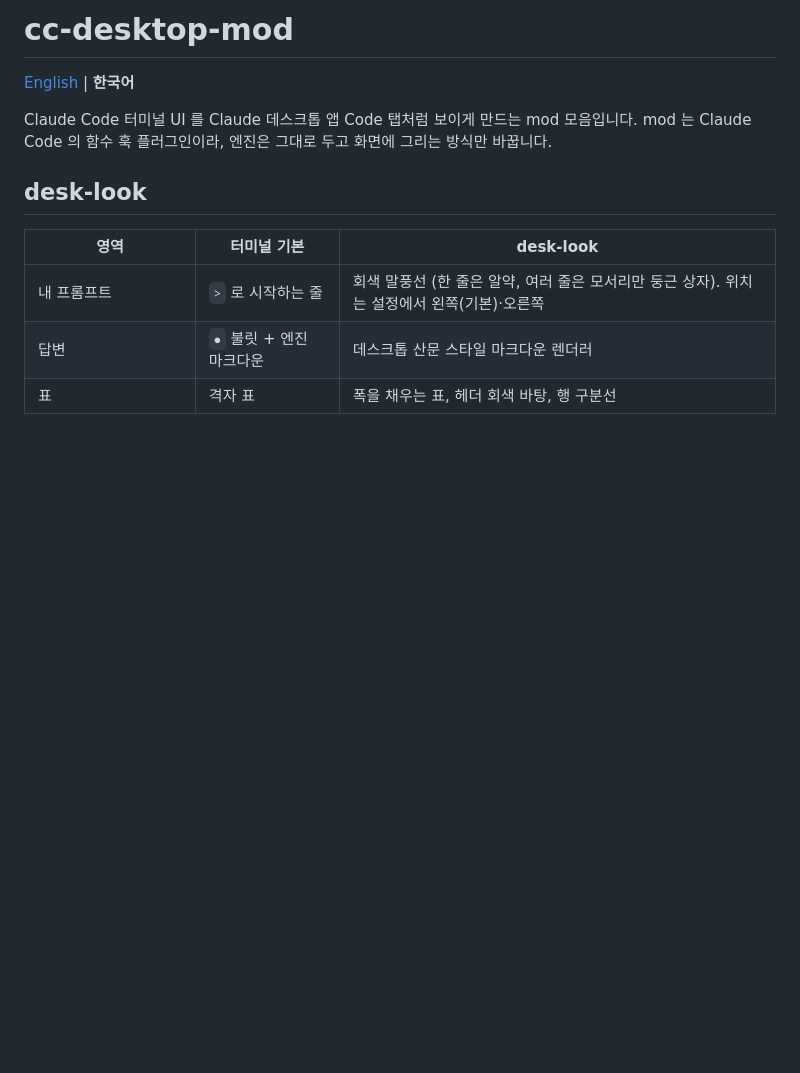
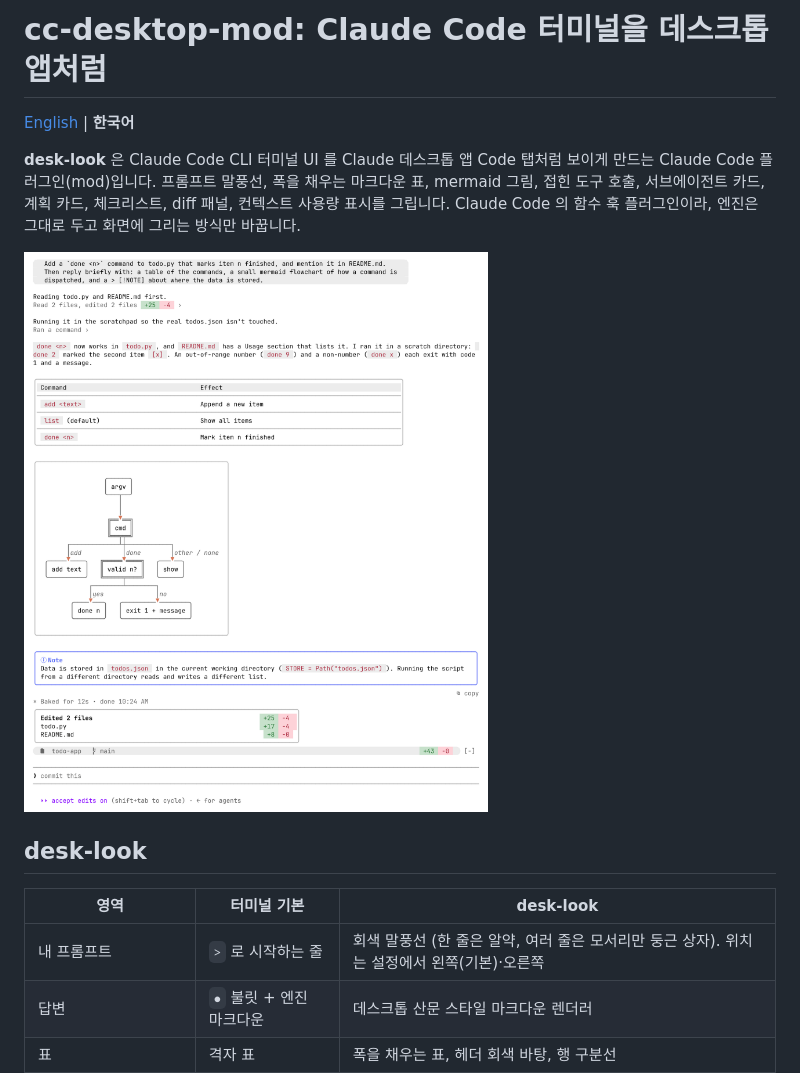
Before and after one commit to KyongSik-Yoon/cc-desktop-mod, a Markdown page: README.ko.md, the part around the change. Rendered like a GitHub page; pictures changed too: docs/screenshot.png (added); blank space fills up the shorter version.

```diff
--- a/README.ko.md
+++ b/README.ko.md
@@ -1,9 +1,11 @@
-# cc-desktop-mod
+# cc-desktop-mod: Claude Code 터미널을 데스크톱 앱처럼
 
 [English](README.md) | **한국어**
 
-Claude Code 터미널 UI 를 Claude 데스크톱 앱 Code 탭처럼 보이게 만드는 mod 모음입니다.
-mod 는 Claude Code 의 함수 훅 플러그인이라, 엔진은 그대로 두고 화면에 그리는 방식만 바꿉니다.
+**desk-look** 은 Claude Code CLI 터미널 UI 를 Claude 데스크톱 앱 Code 탭처럼 보이게 만드는 Claude Code 플러그인(mod)입니다. 프롬프트 말풍선, 폭을 채우는 마크다운 표, mermaid 그림, 접힌 도구 호출, 서브에이전트 카드, 계획 카드, 체크리스트, diff 패널, 컨텍스트 사용량 표시를 그립니다.
+Claude Code 의 함수 훅 플러그인이라, 엔진은 그대로 두고 화면에 그리는 방식만 바꿉니다.
+
+![Claude Code 터미널의 desk-look: 프롬프트 말풍선, 접힌 도구 호출, 마크다운 표, mermaid 순서도, Note 상자, 고친 파일 카드](docs/screenshot.png)
 
 ## desk-look
 
```
Also changed, not shown: README.md (+5 -3 lines), docs/social-preview.png (added), 2 other files.
